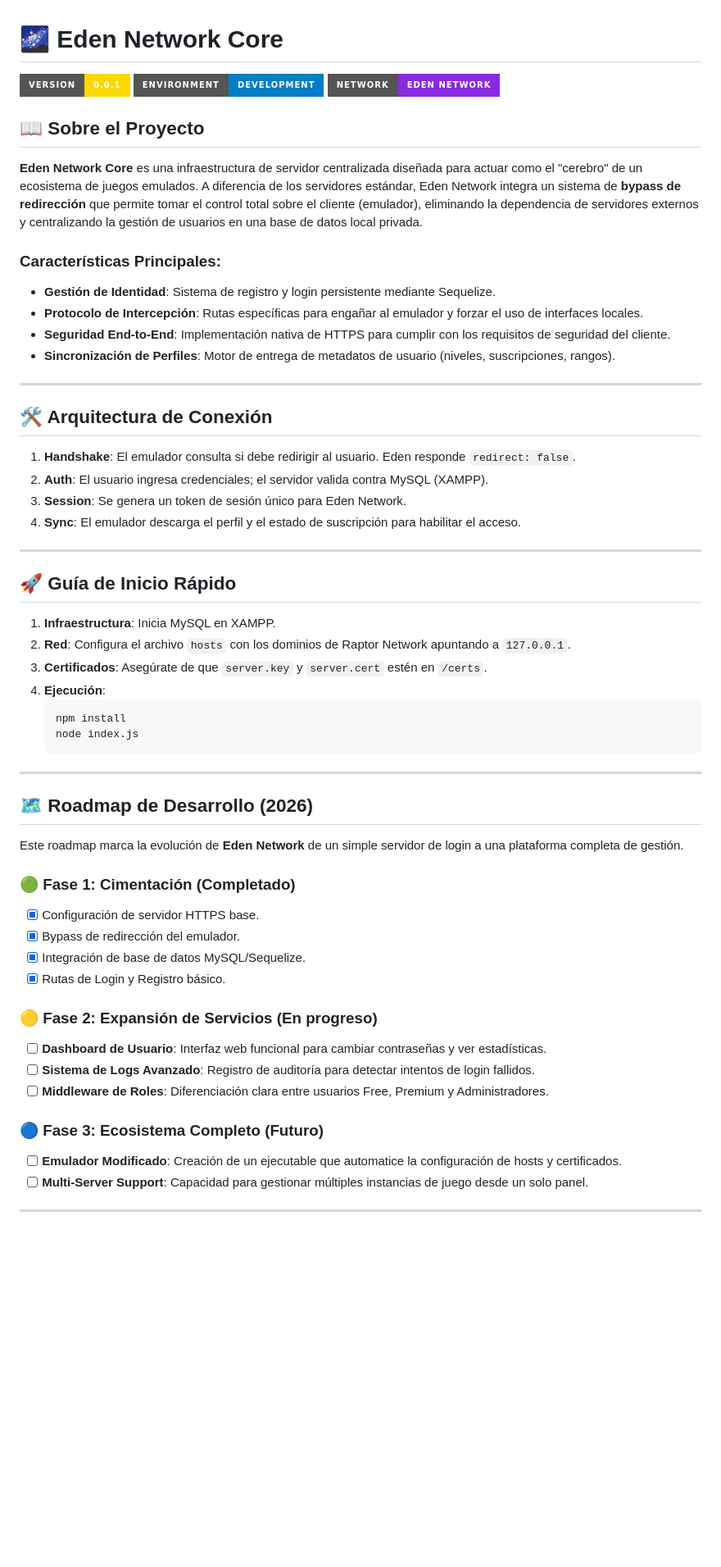
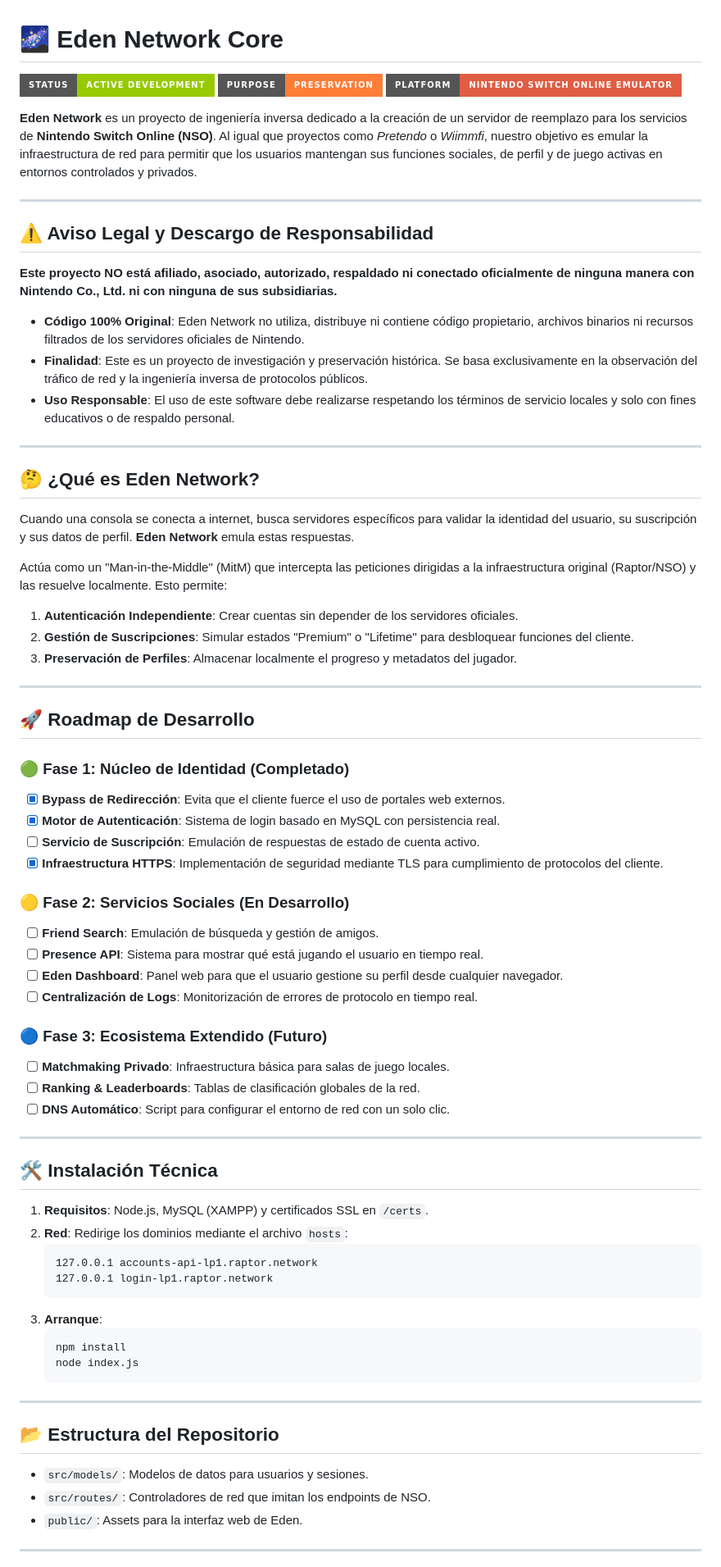
Before and after one commit to Jous99/NeXo-Server, a Markdown page: readme.md, the part around one of its changes. Shown at 82% size. Rendered like a GitHub page; badges without logos; blank space fills up the shorter version.

Commit message:
Actualizar readme.md

````diff
--- a/readme.md
+++ b/readme.md
@@ -1,37 +1,64 @@
 # 🌌 Eden Network Core
 
-![Version](https://img.shields.io/badge/Version-0.0.1-gold?style=for-the-badge)
-![Environment](https://img.shields.io/badge/Environment-Development-blue?style=for-the-badge)
-![Network](https://img.shields.io/badge/Network-Eden_Network-blueviolet?style=for-the-badge)
+![Project Status](https://img.shields.io/badge/Status-Active_Development-green?style=for-the-badge)
+![Purpose](https://img.shields.io/badge/Purpose-Preservation-orange?style=for-the-badge)
+![Platform](https://img.shields.io/badge/Platform-Nintendo_Switch_Online_Emulator-red?style=for-the-badge)
 
-## 📖 Sobre el Proyecto
-**Eden Network Core** es una infraestructura de servidor centralizada diseñada para actuar como el "cerebro" de un ecosistema de juegos emulados. A diferencia de los servidores estándar, Eden Network integra un sistema de **bypass de redirección** que permite tomar el control total sobre el cliente (emulador), eliminando la dependencia de servidores externos y centralizando la gestión de usuarios en una base de datos local privada.
-
-### Características Principales:
-* **Gestión de Identidad**: Sistema de registro y login persistente mediante Sequelize.
-* **Protocolo de Intercepción**: Rutas específicas para engañar al emulador y forzar el uso de interfaces locales.
-* **Seguridad End-to-End**: Implementación nativa de HTTPS para cumplir con los requisitos de seguridad del cliente.
-* **Sincronización de Perfiles**: Motor de entrega de metadatos de usuario (niveles, suscripciones, rangos).
+**Eden Network** es un proyecto de ingeniería inversa dedicado a la creación de un servidor de reemplazo para los servicios de **Nintendo Switch Online (NSO)**. Al igual que proyectos como *Pretendo* o *Wiimmfi*, nuestro objetivo es emular la infraestructura de red para permitir que los usuarios mantengan sus funciones sociales, de perfil y de juego activas en entornos controlados y privados.
 
 ---
 
-## 🛠 Arquitectura de Conexión
+## ⚠️ Aviso Legal y Descargo de Responsabilidad
+**Este proyecto NO está afiliado, asociado, autorizado, respaldado ni conectado oficialmente de ninguna manera con Nintendo Co., Ltd. ni con ninguna de sus subsidiarias.**
+
+* **Código 100% Original**: Eden Network no utiliza, distribuye ni contiene código propietario, archivos binarios ni recursos filtrados de los servidores oficiales de Nintendo.
+* **Finalidad**: Este es un proyecto de investigación y preservación histórica. Se basa exclusivamente en la observación del tráfico de red y la ingeniería inversa de protocolos públicos.
+* **Uso Responsable**: El uso de este software debe realizarse respetando los términos de servicio locales y solo con fines educativos o de respaldo personal.
+
+---
+
+## 🤔 ¿Qué es Eden Network?
+Cuando una consola se conecta a internet, busca servidores específicos para validar la identidad del usuario, su suscripción y sus datos de perfil. **Eden Network** emula estas respuestas.
+
+Actúa como un "Man-in-the-Middle" (MitM) que intercepta las peticiones dirigidas a la infraestructura original (Raptor/NSO) y las resuelve localmente. Esto permite:
+1.  **Autenticación Independiente**: Crear cuentas sin depender de los servidores oficiales.
+2.  **Gestión de Suscripciones**: Simular estados "Premium" o "Lifetime" para desbloquear funciones del cliente.
+3.  **Preservación de Perfiles**: Almacenar localmente el progreso y metadatos del jugador.
 
 
 
-1.  **Handshake**: El emulador consulta si debe redirigir al usuario. Eden responde `redirect: false`.
-2.  **Auth**: El usuario ingresa credenciales; el servidor valida contra MySQL (XAMPP).
-3.  **Session**: Se genera un token de sesión único para Eden Network.
-4.  **Sync**: El emulador descarga el perfil y el estado de suscripción para habilitar el acceso.
+---
+
+## 🚀 Roadmap de Desarrollo
+
+### 🟢 Fase 1: Núcleo de Identidad (Completado)
+* [x] **Bypass de Redirección**: Evita que el cliente fuerce el uso de portales web externos.
+* [x] **Motor de Autenticación**: Sistema de login basado en MySQL con persistencia real.
+* [ ] **Servicio de Suscripción**: Emulación de respuestas de estado de cuenta activo.
+* [x] **Infraestructura HTTPS**: Implementación de seguridad mediante TLS para cumplimiento de protocolos del cliente.
+
+### 🟡 Fase 2: Servicios Sociales (En Desarrollo)
+* [ ] **Friend Search**: Emulación de búsqueda y gestión de amigos.
+* [ ] **Presence API**: Sistema para mostrar qué está jugando el usuario en tiempo real.
+* [ ] **Eden Dashboard**: Panel web para que el usuario gestione su perfil desde cualquier navegador.
+* [ ] **Centralización de Logs**: Monitorización de errores de protocolo en tiempo real.
+
+### 🔵 Fase 3: Ecosistema Extendido (Futuro)
+* [ ] **Matchmaking Privado**: Infraestructura básica para salas de juego locales.
+* [ ] **Ranking & Leaderboards**: Tablas de clasificación globales de la red.
+* [ ] **DNS Automático**: Script para configurar el entorno de red con un solo clic.
 
 ---
 
-## 🚀 Guía de Inicio Rápido
+## 🛠 Instalación Técnica
 
-1.  **Infraestructura**: Inicia MySQL en XAMPP.
-2.  **Red**: Configura el archivo `hosts` con los dominios de Raptor Network apuntando a `127.0.0.1`.
-3.  **Certificados**: Asegúrate de que `server.key` y `server.cert` estén en `/certs`.
-4.  **Ejecución**:
+1.  **Requisitos**: Node.js, MySQL (XAMPP) y certificados SSL en `/certs`.
+2.  **Red**: Redirige los dominios mediante el archivo `hosts`:
+    ```text
+    127.0.0.1 accounts-api-lp1.raptor.network
+    127.0.0.1 login-lp1.raptor.network
+    ```
+3.  **Arranque**:
     ```bash
     npm install
     node index.js
@@ -39,23 +66,9 @@
 
 ---
 
-## 🗺 Roadmap de Desarrollo (2026)
-
-Este roadmap marca la evolución de **Eden Network** de un simple servidor de login a una plataforma completa de gestión.
-
-### 🟢 Fase 1: Cimentación (Completado)
-* [x] Configuración de servidor HTTPS base.
-* [x] Bypass de redirección del emulador.
-* [x] Integración de base de datos MySQL/Sequelize.
-* [x] Rutas de Login y Registro básico.
-
-### 🟡 Fase 2: Expansión de Servicios (En progreso)
-* [ ] **Dashboard de Usuario**: Interfaz web funcional para cambiar contraseñas y ver estadísticas.
-* [ ] **Sistema de Logs Avanzado**: Registro de auditoría para detectar intentos de login fallidos.
-* [ ] **Middleware de Roles**: Diferenciación clara entre usuarios Free, Premium y Administradores.
-
-### 🔵 Fase 3: Ecosistema Completo (Futuro)
-* [ ] **Emulador Modificado**: Creación de un ejecutable que automatice la configuración de hosts y certificados.
-* [ ] **Multi-Server Support**: Capacidad para gestionar múltiples instancias de juego desde un solo panel.
+## 📂 Estructura del Repositorio
+* `src/models/`: Modelos de datos para usuarios y sesiones.
+* `src/routes/`: Controladores de red que imitan los endpoints de NSO.
+* `public/`: Assets para la interfaz web de Eden.
 
 ---
````
Also changed, not shown: other parts of readme.md (+1 -9 lines).
